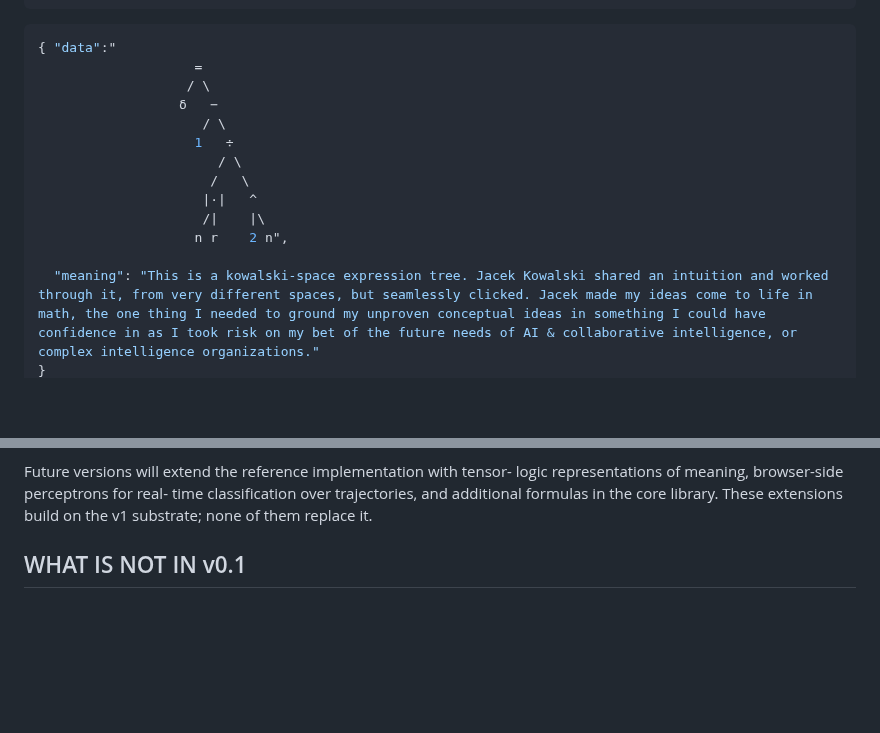
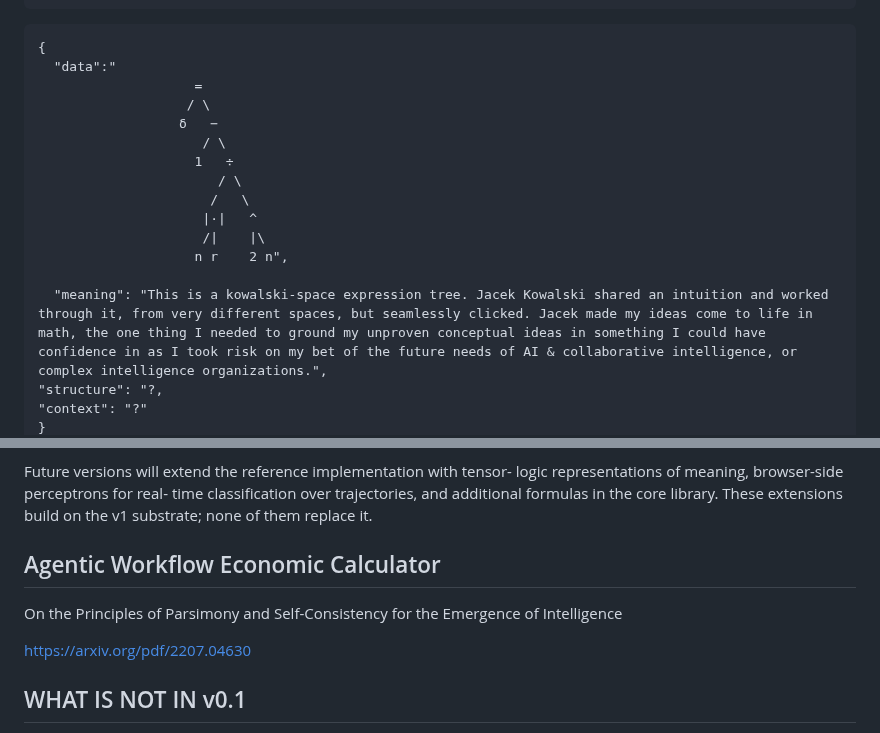
Before and after one commit to W3C-Context-Graph-Community-Group/protocol, a Markdown page: v2.md, 2 parts joined by grey strips. GitHub-like rendering; blank space fills up the shorter version.

````diff
--- a/v2.md
+++ b/v2.md
@@ -977,8 +977,9 @@ evaluate first, the root is the final result:
                      /|    |\             step 2: power
                     n r    2 n
 
-```json
-{ "data":"
+```
+{
+  "data":"
                     =
                    / \
                   δ   −
@@ -990,5 +991,7 @@ evaluate first, the root is the final result:
                      /|    |\
                     n r    2 n",
 
-  "meaning": "This is a kowalski-space expression tree. Jacek Kowalski shared an intuition and worked through it, from very different spaces, but seamlessly clicked. Jacek made my ideas come to life in math, the one thing I needed to ground my unproven conceptual ideas in something I could have confidence in as I took risk on my bet of the future needs of AI & collaborative intelligence, or complex intelligence organizations."
+  "meaning": "This is a kowalski-space expression tree. Jacek Kowalski shared an intuition and worked through it, from very different spaces, but seamlessly clicked. Jacek made my ideas come to life in math, the one thing I needed to ground my unproven conceptual ideas in something I could have confidence in as I took risk on my bet of the future needs of AI & collaborative intelligence, or complex intelligence organizations.",
+"structure": "?,
+"context": "?"
 }
@@ -1281,6 +1342,12 @@ time classification over trajectories, and additional formulas in the
 core library. These extensions build on the v1 substrate; none of them
 replace it.
 
+## Agentic Workflow Economic Calculator
+
+On the Principles of Parsimony and Self-Consistency
+for the Emergence of Intelligence
+
+https://arxiv.org/pdf/2207.04630
 
 WHAT IS NOT IN v0.1
 -------------------
````
Also changed, not shown: other parts of v2.md (+58 -0 lines).
